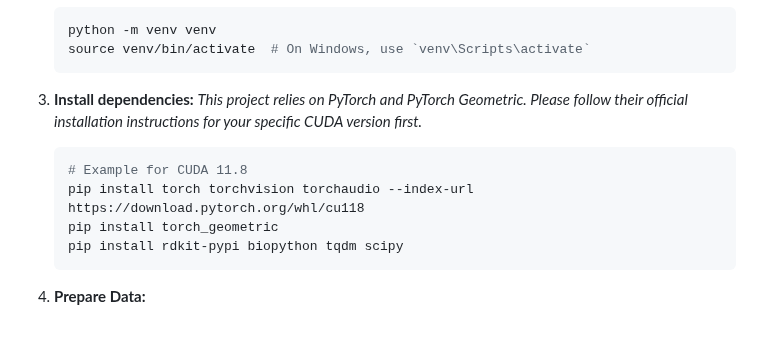
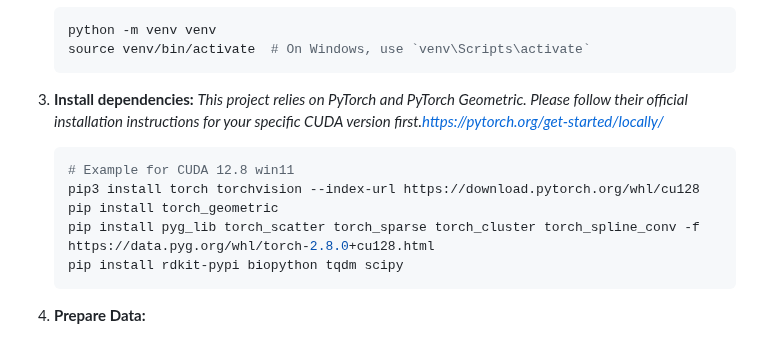
Before and after one commit to Sign-up-admin/AIDD-TRAIN, a Markdown page: README.md, the part around the change. Rendered like a GitHub page.

Commit message:
修补readme

````diff
--- a/README.md
+++ b/README.md
@@ -37,11 +37,12 @@ This project is built not just on a powerful model, but on a core philosophy of
     ```
 
 3.  **Install dependencies:**
-    *This project relies on PyTorch and PyTorch Geometric. Please follow their official installation instructions for your specific CUDA version first.*
+    *This project relies on PyTorch and PyTorch Geometric. Please follow their official installation instructions for your specific CUDA version first.https://pytorch.org/get-started/locally/*
     ```sh
-    # Example for CUDA 11.8
-    pip install torch torchvision torchaudio --index-url https://download.pytorch.org/whl/cu118
+    # Example for CUDA 12.8 win11
+    pip3 install torch torchvision --index-url https://download.pytorch.org/whl/cu128
     pip install torch_geometric
+    pip install pyg_lib torch_scatter torch_sparse torch_cluster torch_spline_conv -f https://data.pyg.org/whl/torch-2.8.0+cu128.html
     pip install rdkit-pypi biopython tqdm scipy
     ```
 
````
